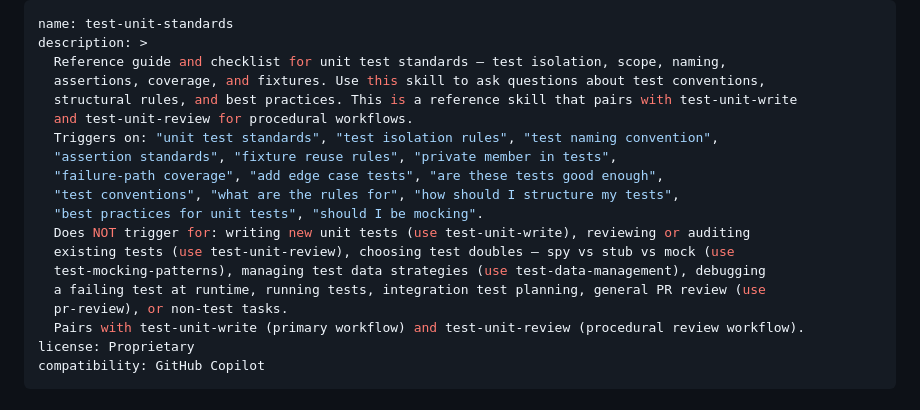
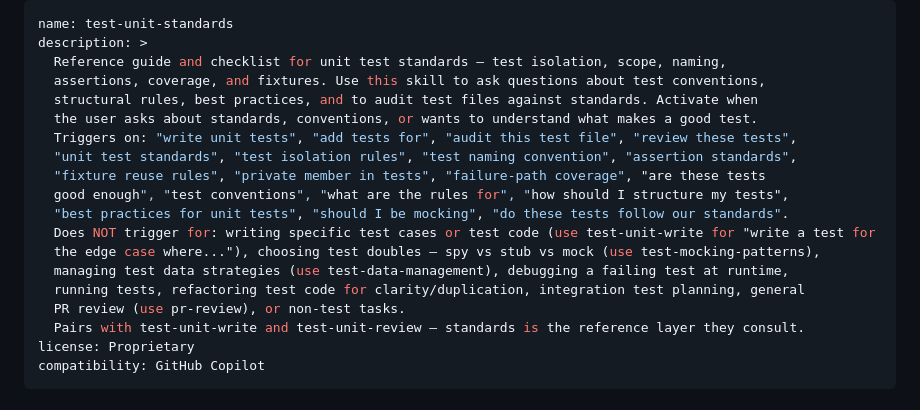
Before and after one commit to AbsaOSS/agentic-toolkit, a Markdown page: skills/test-unit-standards/SKILL.md, the part around the change. Rendered like a GitHub page.

Commit message:
trigger improved

```diff
--- a/skills/test-unit-standards/SKILL.md
+++ b/skills/test-unit-standards/SKILL.md
@@ -3,19 +3,19 @@ name: test-unit-standards
 description: >
   Reference guide and checklist for unit test standards — test isolation, scope, naming,
   assertions, coverage, and fixtures. Use this skill to ask questions about test conventions,
-  structural rules, and best practices. This is a reference skill that pairs with test-unit-write
-  and test-unit-review for procedural workflows.
-  Triggers on: "unit test standards", "test isolation rules", "test naming convention",
-  "assertion standards", "fixture reuse rules", "private member in tests",
-  "failure-path coverage", "add edge case tests", "are these tests good enough",
-  "test conventions", "what are the rules for", "how should I structure my tests",
-  "best practices for unit tests", "should I be mocking".
-  Does NOT trigger for: writing new unit tests (use test-unit-write), reviewing or auditing
-  existing tests (use test-unit-review), choosing test doubles — spy vs stub vs mock (use
-  test-mocking-patterns), managing test data strategies (use test-data-management), debugging
-  a failing test at runtime, running tests, integration test planning, general PR review (use
-  pr-review), or non-test tasks.
-  Pairs with test-unit-write (primary workflow) and test-unit-review (procedural review workflow).
+  structural rules, best practices, and to audit test files against standards. Activate when
+  the user asks about standards, conventions, or wants to understand what makes a good test.
+  Triggers on: "write unit tests", "add tests for", "audit this test file", "review these tests",
+  "unit test standards", "test isolation rules", "test naming convention", "assertion standards",
+  "fixture reuse rules", "private member in tests", "failure-path coverage", "are these tests
+  good enough", "test conventions", "what are the rules for", "how should I structure my tests",
+  "best practices for unit tests", "should I be mocking", "do these tests follow our standards".
+  Does NOT trigger for: writing specific test cases or test code (use test-unit-write for "write a test for
+  the edge case where..."), choosing test doubles — spy vs stub vs mock (use test-mocking-patterns),
+  managing test data strategies (use test-data-management), debugging a failing test at runtime,
+  running tests, refactoring test code for clarity/duplication, integration test planning, general
+  PR review (use pr-review), or non-test tasks.
+  Pairs with test-unit-write and test-unit-review — standards is the reference layer they consult.
 license: Proprietary
 compatibility: GitHub Copilot
 ---
```
